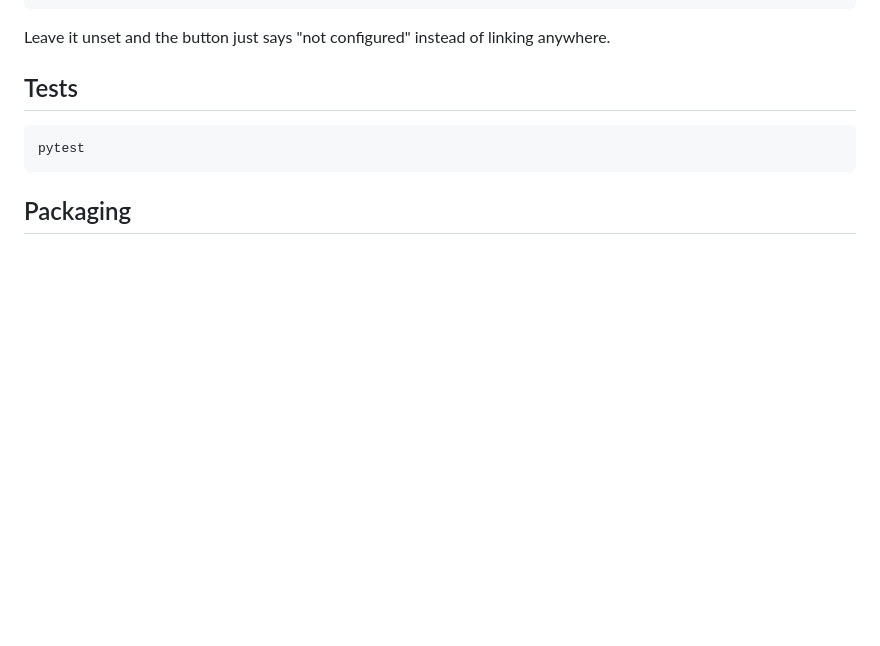
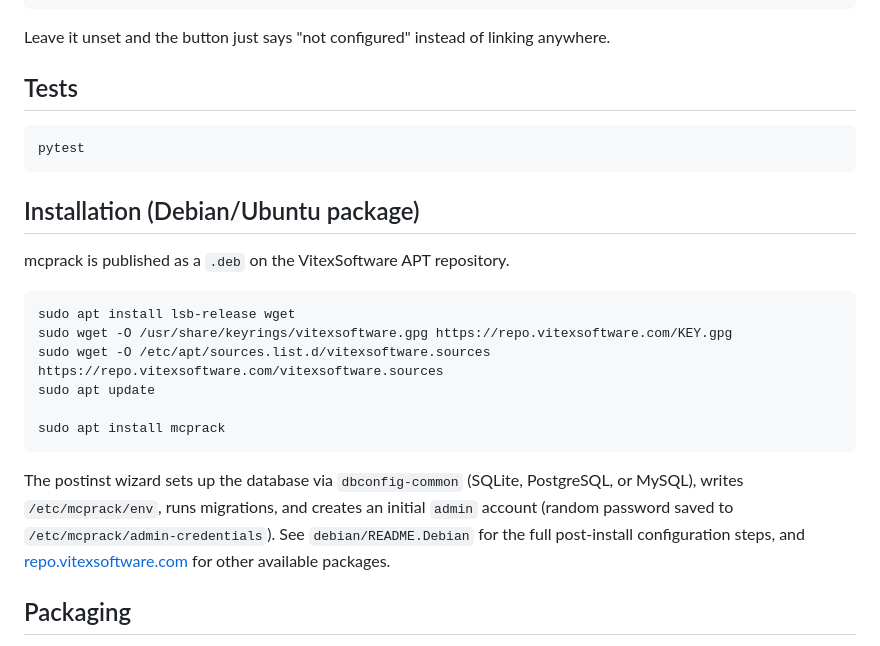
Before and after one commit to VitexSoftware/mcprack, a Markdown page: README.md, the part around the change. Rendered like a GitHub page; blank space fills up the shorter version.

Commit message:
Add Debian/Ubuntu package installation instructions to README
Documents installing mcprack from the VitexSoftware APT repository,
so users don't have to build the .deb themselves.

````diff
--- a/README.md
+++ b/README.md
@@ -416,6 +416,26 @@ linking anywhere.
 pytest
 ```
 
+## Installation (Debian/Ubuntu package)
+
+mcprack is published as a `.deb` on the VitexSoftware APT repository.
+
+```bash
+sudo apt install lsb-release wget
+sudo wget -O /usr/share/keyrings/vitexsoftware.gpg https://repo.vitexsoftware.com/KEY.gpg
+sudo wget -O /etc/apt/sources.list.d/vitexsoftware.sources https://repo.vitexsoftware.com/vitexsoftware.sources
+sudo apt update
+
+sudo apt install mcprack
+```
+
+The postinst wizard sets up the database via `dbconfig-common` (SQLite,
+PostgreSQL, or MySQL), writes `/etc/mcprack/env`, runs migrations, and
+creates an initial `admin` account (random password saved to
+`/etc/mcprack/admin-credentials`). See `debian/README.Debian` for the
+full post-install configuration steps, and [repo.vitexsoftware.com](https://repo.vitexsoftware.com/)
+for other available packages.
+
 ## Packaging
 
 See `debian/` — builds a `.deb` following the same conventions as other
````
